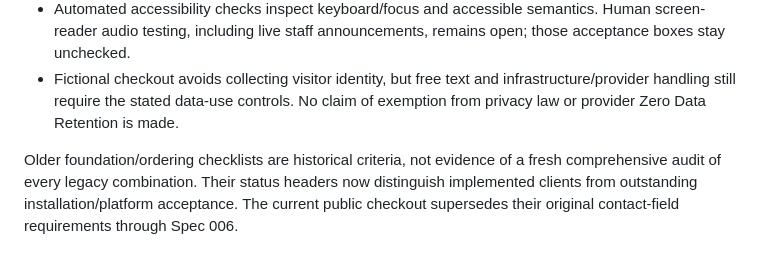
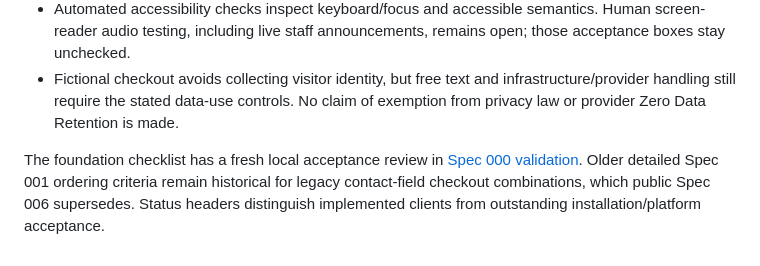
Before and after one commit to hriccio/last-slice, a Markdown page: specs/release-validation.md, the part around the change. Drawn GitHub-style.

Commit message:
Validate product foundation locally

```diff
--- a/specs/release-validation.md
+++ b/specs/release-validation.md
@@ -25,4 +25,4 @@ These smoke journeys use local in-memory persistence and the deterministic local
 - Automated accessibility checks inspect keyboard/focus and accessible semantics. Human screen-reader audio testing, including live staff announcements, remains open; those acceptance boxes stay unchecked.
 - Fictional checkout avoids collecting visitor identity, but free text and infrastructure/provider handling still require the stated data-use controls. No claim of exemption from privacy law or provider Zero Data Retention is made.
 
-Older foundation/ordering checklists are historical criteria, not evidence of a fresh comprehensive audit of every legacy combination. Their status headers now distinguish implemented clients from outstanding installation/platform acceptance. The current public checkout supersedes their original contact-field requirements through Spec 006.
+The foundation checklist has a fresh local acceptance review in [Spec 000 validation](000-foundation/validation.md). Older detailed Spec 001 ordering criteria remain historical for legacy contact-field checkout combinations, which public Spec 006 supersedes. Status headers distinguish implemented clients from outstanding installation/platform acceptance.
```
Also changed, not shown: specs/000-foundation/spec.md (+6 -6 lines), specs/000-foundation/validation.md (added, +23 -0 lines).
